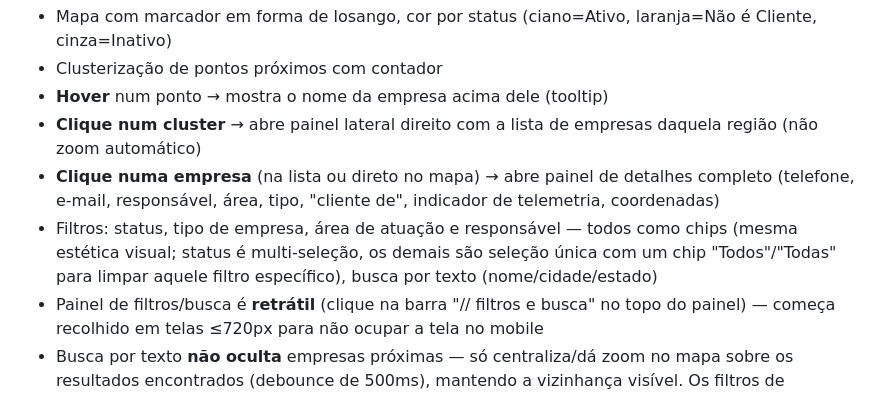
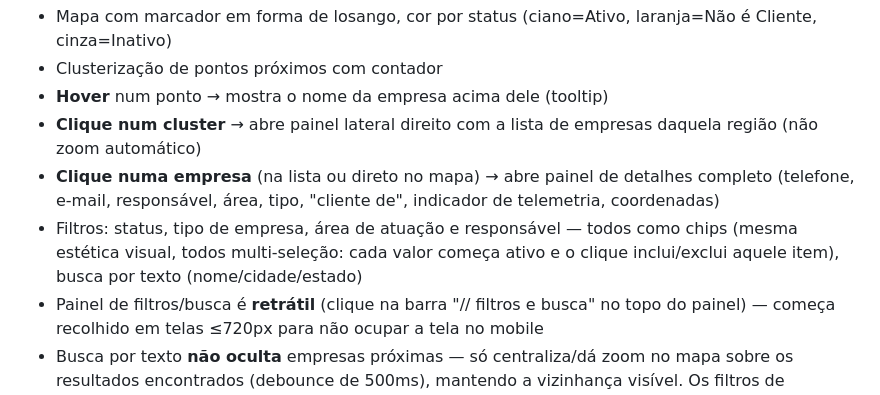
Before and after one commit to roxo-luis13/Clientes-por-regi-o, a Markdown page: CLAUDE.md, the part around the change. GitHub-like rendering.

Commit message:
Atualiza CLAUDE.md: filtros de tipo/área/responsável agora são multi-seleção

```diff
--- a/CLAUDE.md
+++ b/CLAUDE.md
@@ -76,9 +76,8 @@ processado (`companies_data.js`).
   completo (telefone, e-mail, responsável, área, tipo, "cliente de", indicador de
   telemetria, coordenadas)
 - Filtros: status, tipo de empresa, área de atuação e responsável — todos como chips
-  (mesma estética visual; status é multi-seleção, os demais são seleção única com um
-  chip "Todos"/"Todas" para limpar aquele filtro específico), busca por texto
-  (nome/cidade/estado)
+  (mesma estética visual, todos multi-seleção: cada valor começa ativo e o clique
+  inclui/exclui aquele item), busca por texto (nome/cidade/estado)
 - Painel de filtros/busca é **retrátil** (clique na barra "// filtros e busca" no topo
   do painel) — começa recolhido em telas ≤720px para não ocupar a tela no mobile
 - Busca por texto **não oculta** empresas próximas — só centraliza/dá zoom no mapa
```
